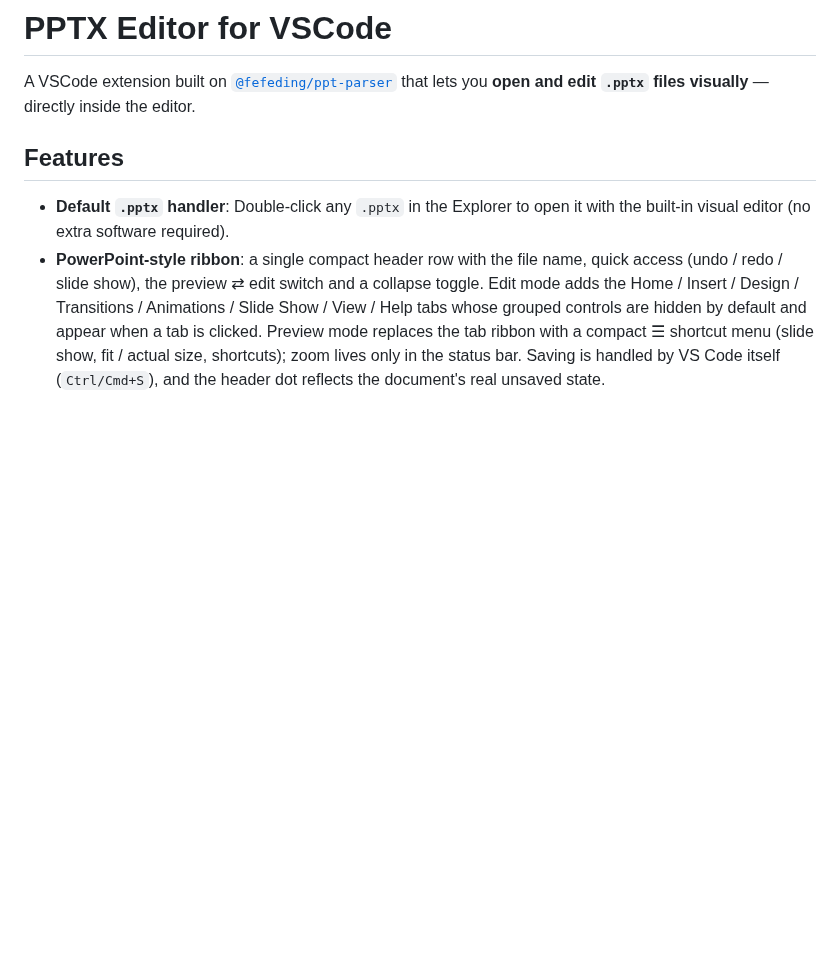
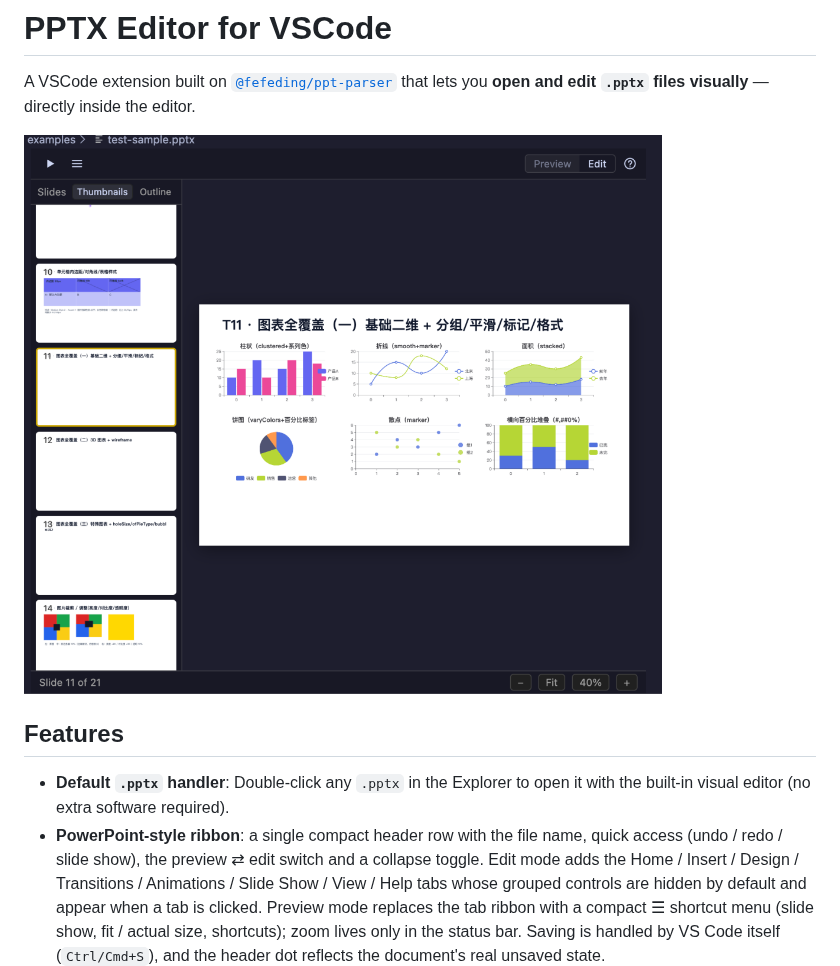
Before and after one commit to fefeding/vscode-pptx, a Markdown page: README.md, the part around the change. Drawn GitHub-style; pictures changed too: media/screenshot.png (added); blank space fills up the shorter version.

Commit message:
screenshot

```diff
--- a/README.md
+++ b/README.md
@@ -1,6 +1,8 @@
 # PPTX Editor for VSCode
 
 A VSCode extension built on [`@fefeding/ppt-parser`](https://github.com/fefeding/pptx-parser) that lets you **open and edit `.pptx` files visually** — directly inside the editor.
+
+![PPTX editor screenshot](media/screenshot.png)
 
 ## Features
 
```
